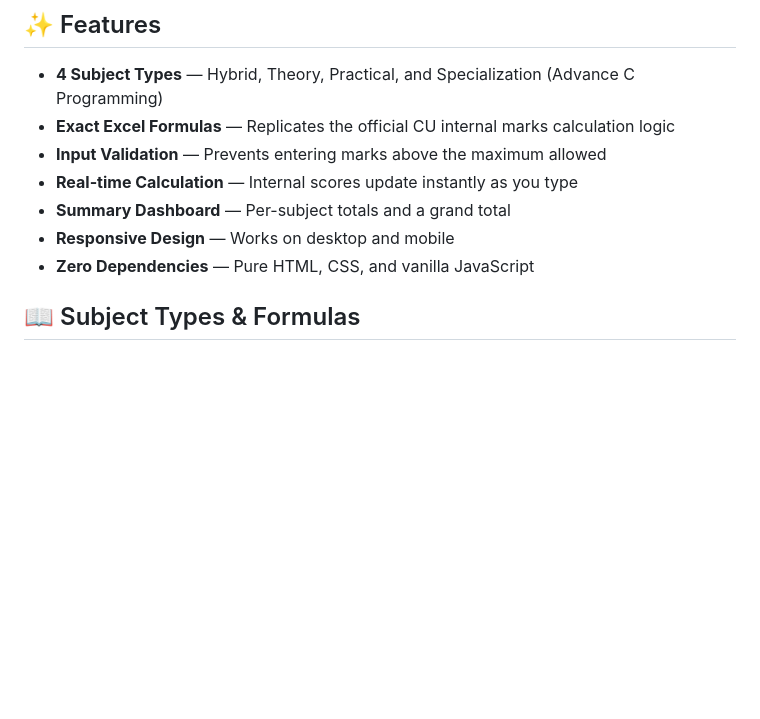
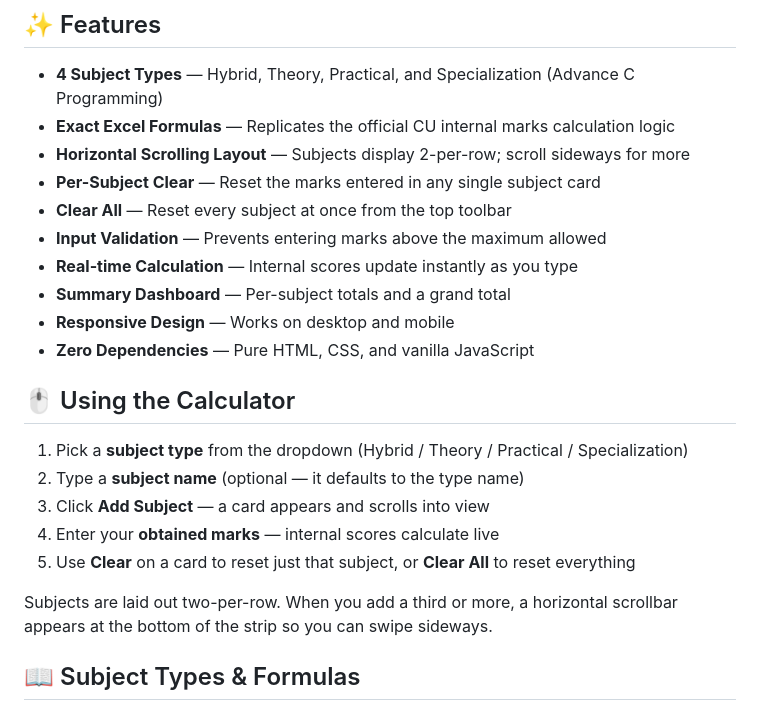
Before and after one commit to AbhishekKr-123/chandigarh-university-internal-marks, a Markdown page: README.md, the part around the change. Drawn GitHub-style; blank space fills up the shorter version.

Commit message:
docs: document scrolling layout and clear buttons in README

```diff
--- a/README.md
+++ b/README.md
@@ -6,11 +6,26 @@ A web application for **Chandigarh University** students to calculate their seme
 
 - **4 Subject Types** — Hybrid, Theory, Practical, and Specialization (Advance C Programming)
 - **Exact Excel Formulas** — Replicates the official CU internal marks calculation logic
+- **Horizontal Scrolling Layout** — Subjects display 2-per-row; scroll sideways for more
+- **Per-Subject Clear** — Reset the marks entered in any single subject card
+- **Clear All** — Reset every subject at once from the top toolbar
 - **Input Validation** — Prevents entering marks above the maximum allowed
 - **Real-time Calculation** — Internal scores update instantly as you type
 - **Summary Dashboard** — Per-subject totals and a grand total
 - **Responsive Design** — Works on desktop and mobile
 - **Zero Dependencies** — Pure HTML, CSS, and vanilla JavaScript
+
+## 🖱️ Using the Calculator
+
+1. Pick a **subject type** from the dropdown (Hybrid / Theory / Practical / Specialization)
+2. Type a **subject name** (optional — it defaults to the type name)
+3. Click **Add Subject** — a card appears and scrolls into view
+4. Enter your **obtained marks** — internal scores calculate live
+5. Use **Clear** on a card to reset just that subject, or **Clear All** to reset everything
+
+Subjects are laid out two-per-row. When you add a third or more, a horizontal
+scrollbar appears at the bottom of the strip so you can swipe sideways.
+
 
 ## 📖 Subject Types & Formulas
 
```
